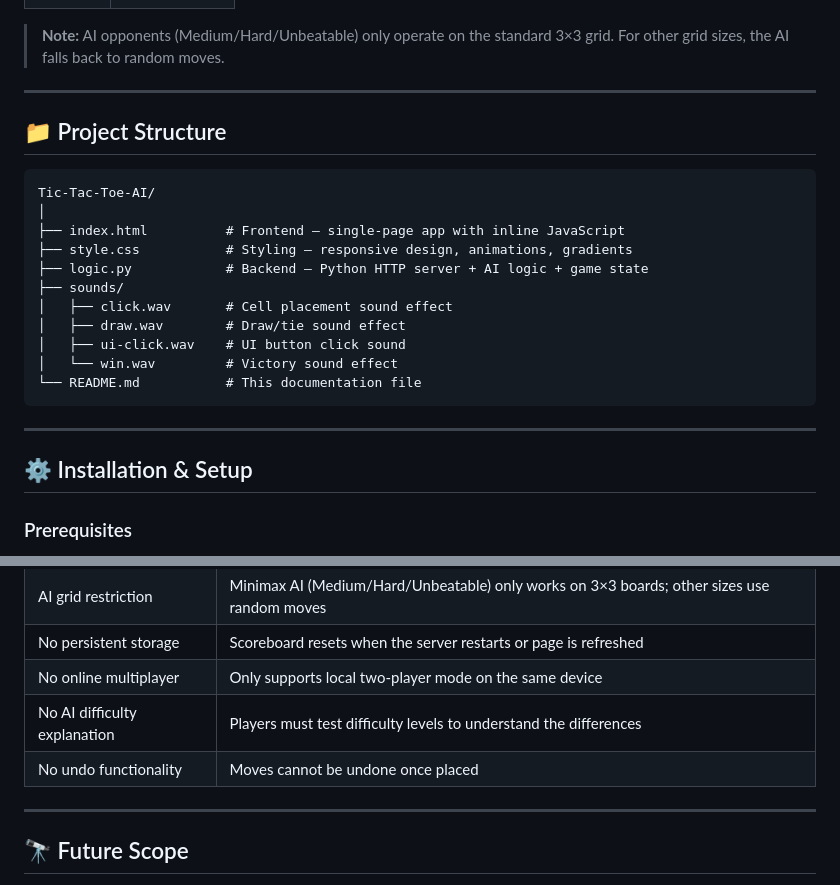
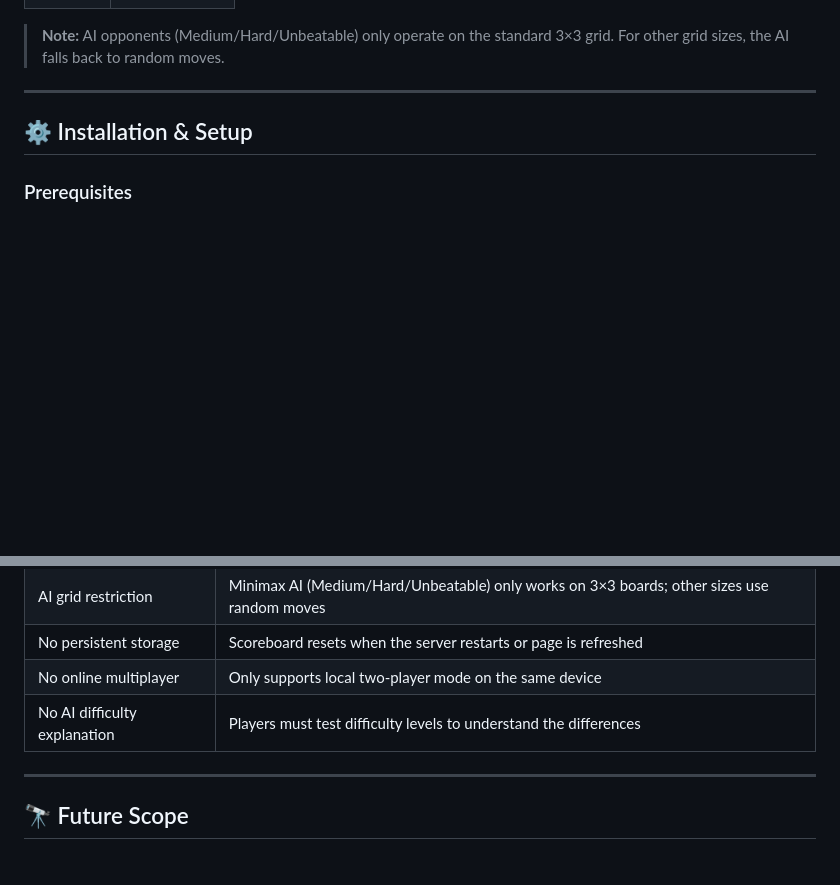
Before and after one commit to tejasec/Tic-Tac-Toe-AI, a Markdown page: README.md, 2 parts joined by grey strips. Rendered like a GitHub page; blank space fills up the shorter version.

````diff
--- a/README.md
+++ b/README.md
@@ -216,23 +216,6 @@ This optimization reduces the number of nodes evaluated from O(b^d) to approxima
 
 ---
 
-## 📁 Project Structure
-
-```
-Tic-Tac-Toe-AI/
-│
-├── index.html          # Frontend — single-page app with inline JavaScript
-├── style.css           # Styling — responsive design, animations, gradients
-├── logic.py            # Backend — Python HTTP server + AI logic + game state
-├── sounds/
-│   ├── click.wav       # Cell placement sound effect
-│   ├── draw.wav        # Draw/tie sound effect
-│   ├── ui-click.wav    # UI button click sound
-│   └── win.wav         # Victory sound effect
-└── README.md           # This documentation file
-```
-
----
 
 ## ⚙️ Installation & Setup
 
@@ -320,7 +303,6 @@ The server starts on **port 8000** and serves both the frontend files and the ga
 | No persistent storage        | Scoreboard resets when the server restarts or page is refreshed                               |
 | No online multiplayer        | Only supports local two-player mode on the same device                                        |
 | No AI difficulty explanation | Players must test difficulty levels to understand the differences                             |
-| No undo functionality        | Moves cannot be undone once placed                                                            |
 
 ---
 
````
